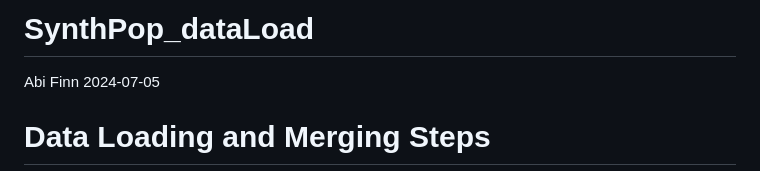
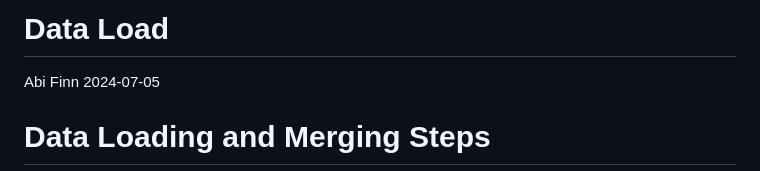
Before and after one commit to finn-embedded/Synthetic-Population-User-Guide, a Markdown page: SynthPop_dataLoad.md, the part around the change. Drawn GitHub-style.

Commit message:
Update SynthPop_dataLoad.md
clearer title

```diff
--- a/SynthPop_dataLoad.md
+++ b/SynthPop_dataLoad.md
@@ -1,4 +1,4 @@
-SynthPop_dataLoad
+Data Load
 ================
 Abi Finn
 2024-07-05
```
